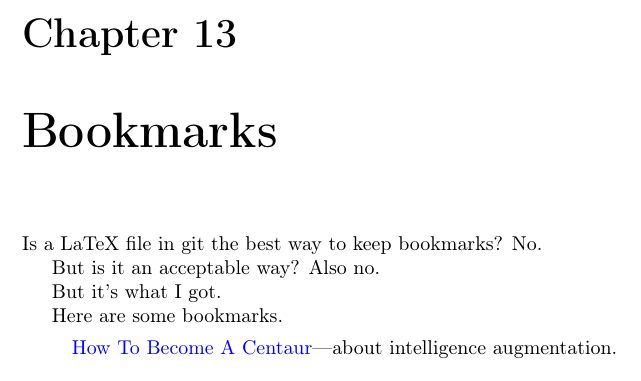
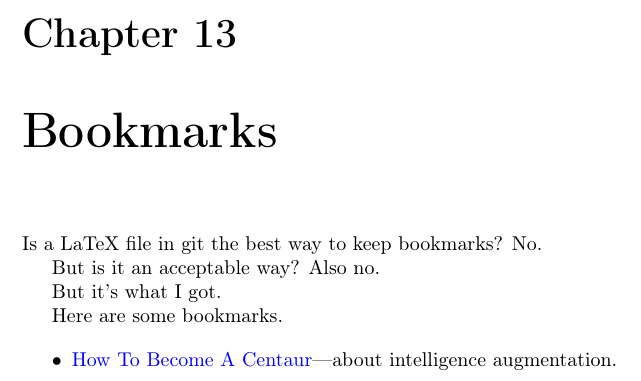
Before and after one commit to DRMacIver/research-notebook, a LaTeX thesis (notes.tex, which reads chapters/bookmarks.tex): part of page 45 of 51, cut so that both start at the same text. Compiled offline with pdfLaTeX.

Commit message:
Missing item

```diff
--- a/chapters/bookmarks.tex
+++ b/chapters/bookmarks.tex
@@ -9,5 +9,5 @@ But it's what I got.
 Here are some bookmarks.
 
 \begin{itemize}
-\href{https://jods.mitpress.mit.edu/pub/issue3-case}{How To Become A Centaur}---about intelligence augmentation.
+\item \href{https://jods.mitpress.mit.edu/pub/issue3-case}{How To Become A Centaur}---about intelligence augmentation.
 \end{itemize}
```
